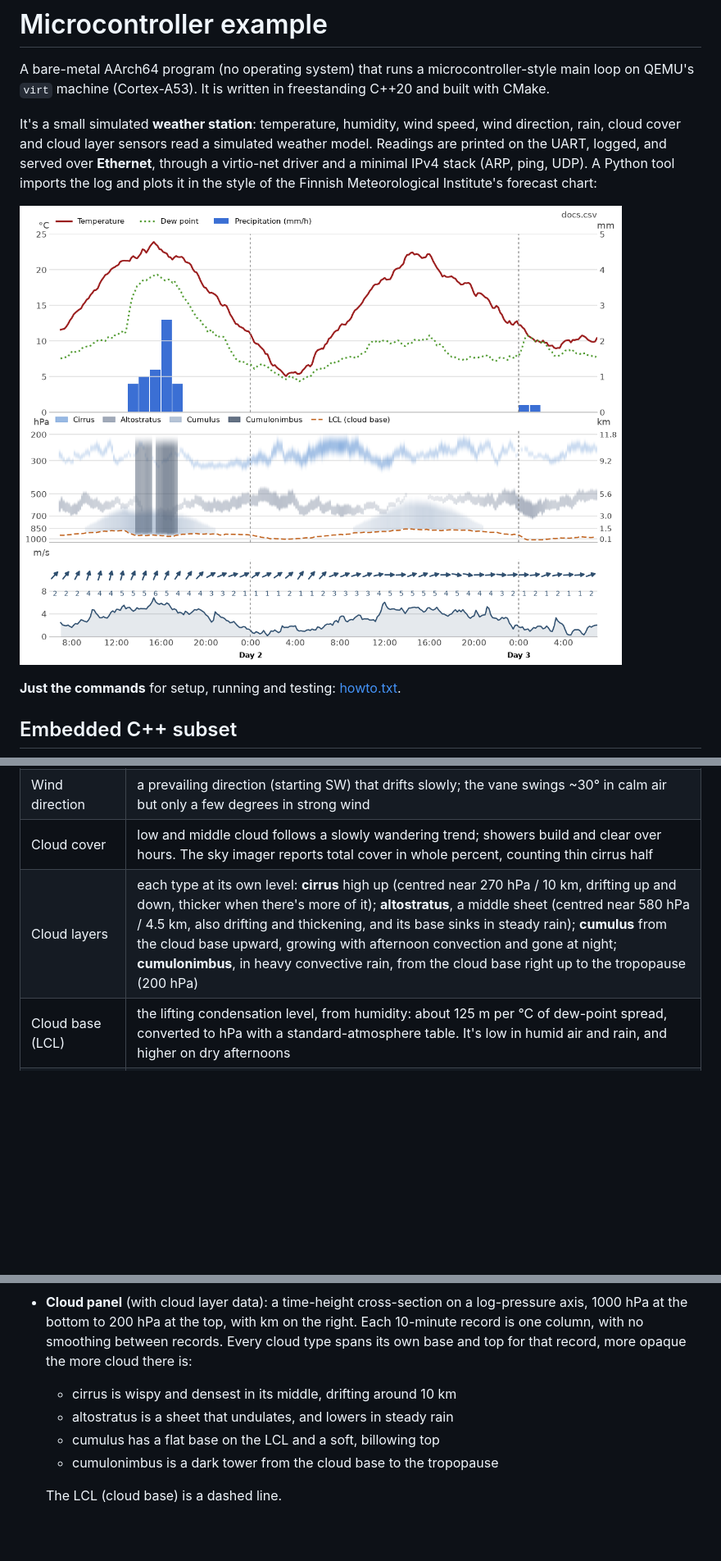
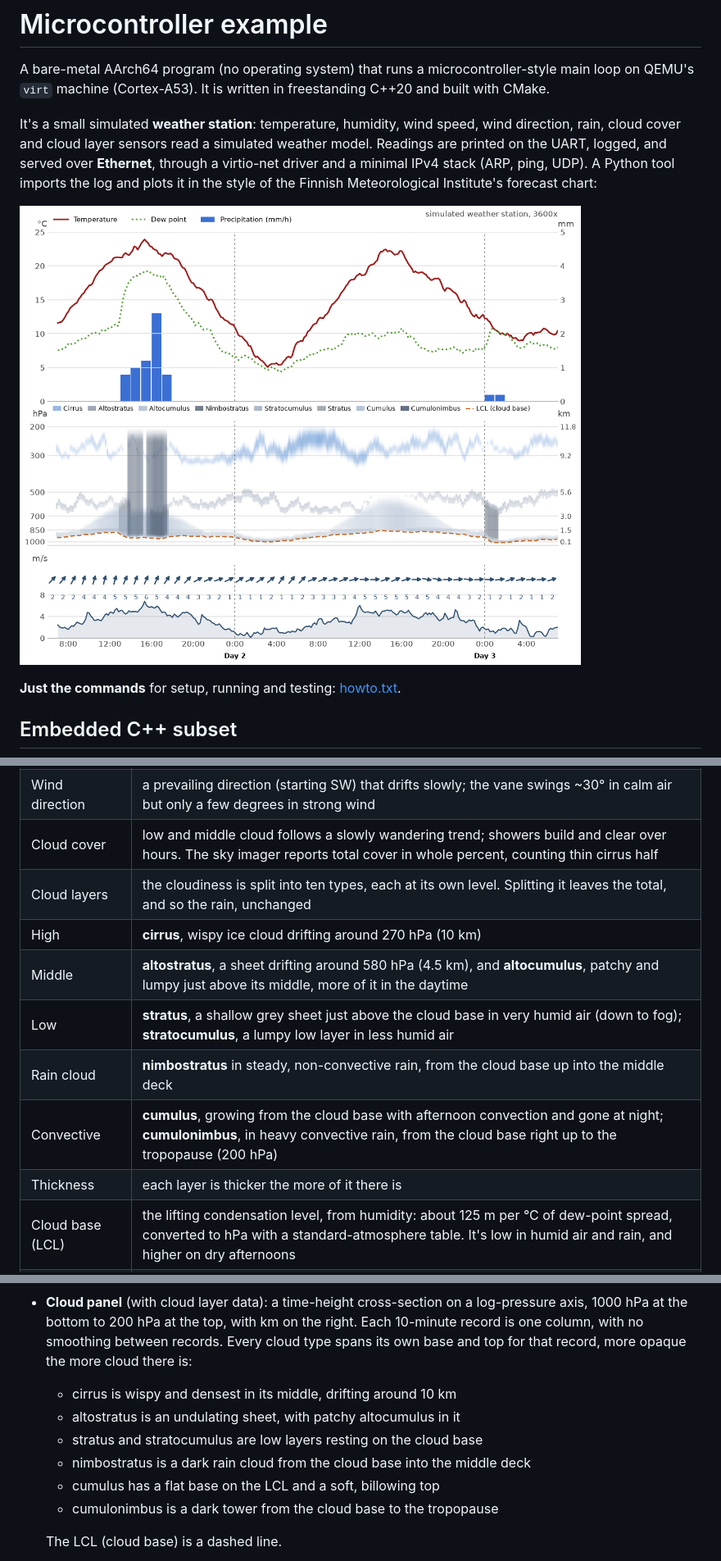
Before and after one commit to mattilaa/microcontroller_weather_station_simulator, a Markdown page: README.md, 3 parts joined by grey strips. Shown at 82% size. GitHub-like rendering; pictures changed too: docs/weather_chart.png; blank space fills up the shorter version.

```diff
--- a/README.md
+++ b/README.md
@@ -142,7 +142,13 @@ it peaks at about 870 of 4096 bytes. A test checks it stays under half.
 | Wind speed | pulled toward a daily mean (1–5 m/s, windiest in the afternoon) with random variation, plus occasional gusts that decay |
 | Wind direction | a prevailing direction (starting SW) that drifts slowly; the vane swings ~30° in calm air but only a few degrees in strong wind |
 | Cloud cover | low and middle cloud follows a slowly wandering trend; showers build and clear over hours. The sky imager reports total cover in whole percent, counting thin cirrus half |
-| Cloud layers | each type at its own level: **cirrus** high up (centred near 270 hPa / 10 km, drifting up and down, thicker when there's more of it); **altostratus**, a middle sheet (centred near 580 hPa / 4.5 km, also drifting and thickening, and its base sinks in steady rain); **cumulus** from the cloud base upward, growing with afternoon convection and gone at night; **cumulonimbus**, in heavy convective rain, from the cloud base right up to the tropopause (200 hPa) |
+| Cloud layers | the cloudiness is split into ten types, each at its own level. Splitting it leaves the total, and so the rain, unchanged |
+| High | **cirrus**, wispy ice cloud drifting around 270 hPa (10 km) |
+| Middle | **altostratus**, a sheet drifting around 580 hPa (4.5 km), and **altocumulus**, patchy and lumpy just above its middle, more of it in the daytime |
+| Low | **stratus**, a shallow grey sheet just above the cloud base in very humid air (down to fog); **stratocumulus**, a lumpy low layer in less humid air |
+| Rain cloud | **nimbostratus** in steady, non-convective rain, from the cloud base up into the middle deck |
+| Convective | **cumulus**, growing from the cloud base with afternoon convection and gone at night; **cumulonimbus**, in heavy convective rain, from the cloud base right up to the tropopause (200 hPa) |
+| Thickness | each layer is thicker the more of it there is |
 | Cloud base (LCL) | the lifting condensation level, from humidity: about 125 m per °C of dew-point spread, converted to hPa with a standard-atmosphere table. It's low in humid air and rain, and higher on dry afternoons |
 | Rain | falls when cloudiness passes a threshold, harder the cloudier it gets (up to ~5 mm/h); clouds flatten the daily temperature swing, rain cools the air, and humidity builds up during rain and dries out over the following hours |
 
@@ -188,7 +194,9 @@ matplotlib, in the style of the [FMI forecast chart](https://www.ilmatieteenlait
   record is one column, with no smoothing between records. Every cloud type spans its own
   base and top for that record, more opaque the more cloud there is:
   - cirrus is wispy and densest in its middle, drifting around 10 km
-  - altostratus is a sheet that undulates, and lowers in steady rain
+  - altostratus is an undulating sheet, with patchy altocumulus in it
+  - stratus and stratocumulus are low layers resting on the cloud base
+  - nimbostratus is a dark rain cloud from the cloud base into the middle deck
   - cumulus has a flat base on the LCL and a soft, billowing top
   - cumulonimbus is a dark tower from the cloud base to the tropopause
 
```
Also changed, not shown: other parts of README.md (+7 -7 lines), CLAUDE.md (+8 -4 lines), 10 other files.
